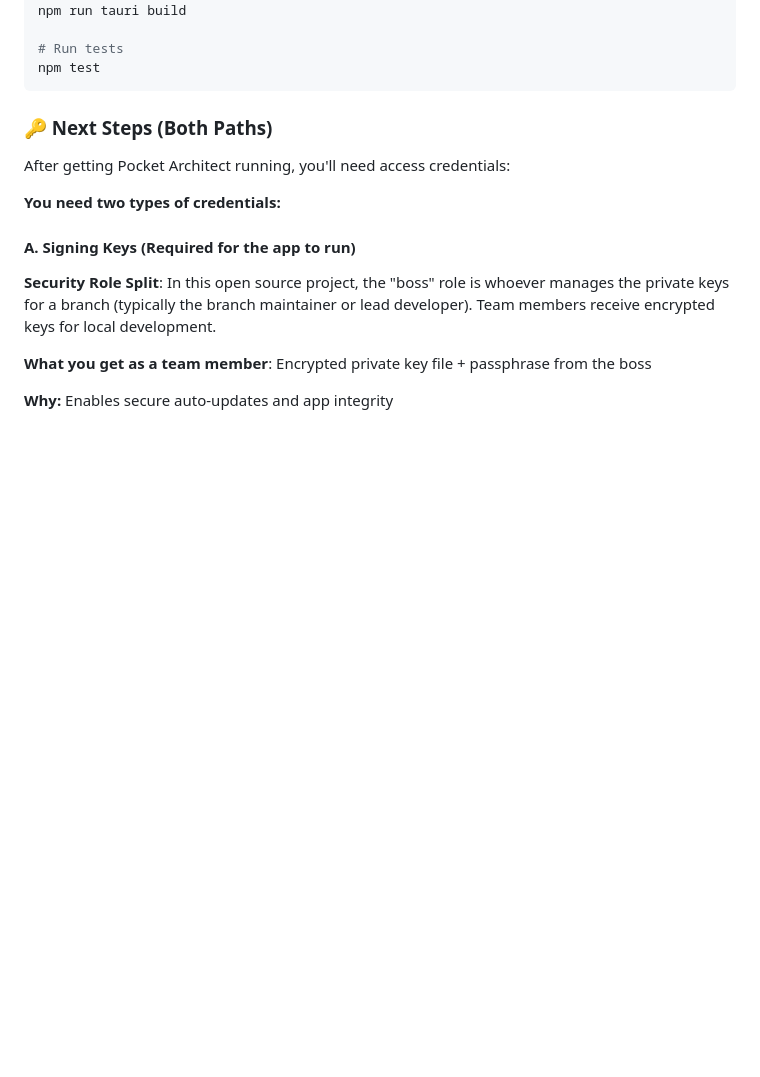
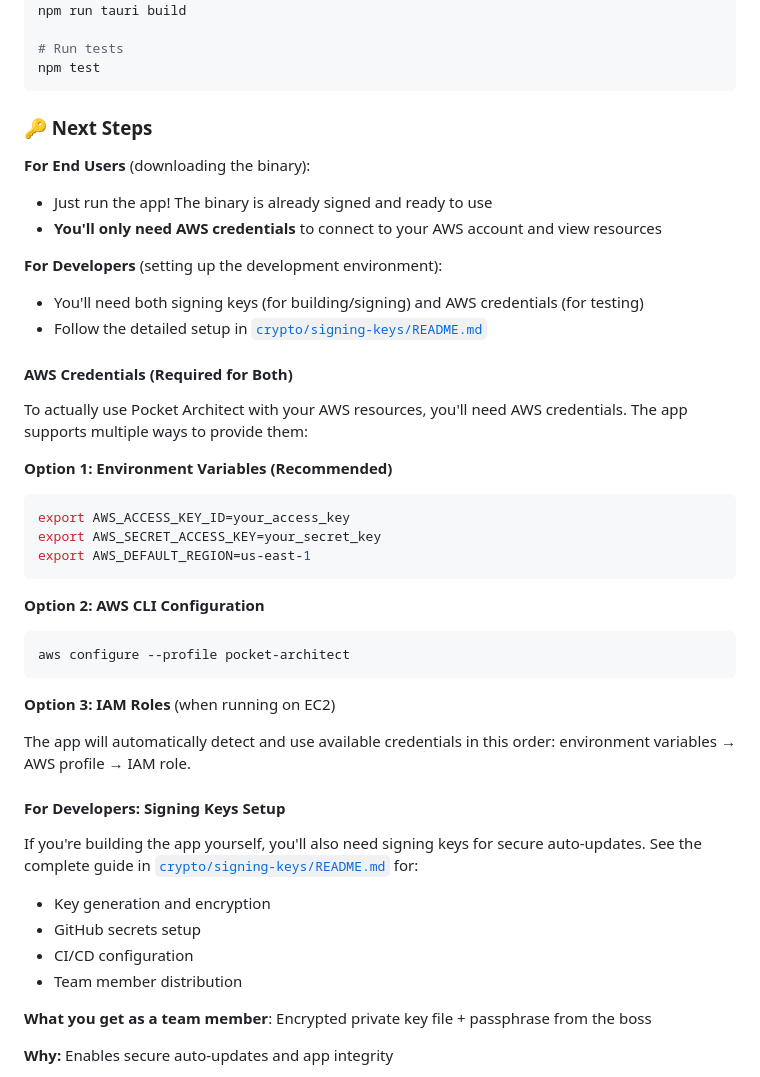
Before and after one commit to BrendenKennedy/pocket-architect, a Markdown page: README.md, the part around the change. Rendered like a GitHub page; blank space fills up the shorter version.

Commit message:
docs: clarify credential requirements for users vs developers
- End users only need AWS credentials (binary is pre-signed)
- Developers need both signing keys and AWS credentials
- Remove confusion about 'both paths' needing signing keys
- Add clear AWS credential setup options for end users

````diff
--- a/README.md
+++ b/README.md
@@ -148,15 +148,44 @@ npm run tauri build
 npm test
 ```
 
-### 🔑 Next Steps (Both Paths)
+### 🔑 Next Steps
 
-After getting Pocket Architect running, you'll need access credentials:
+**For End Users** (downloading the binary):
+- Just run the app! The binary is already signed and ready to use
+- **You'll only need AWS credentials** to connect to your AWS account and view resources
 
-**You need two types of credentials:**
+**For Developers** (setting up the development environment):
+- You'll need both signing keys (for building/signing) and AWS credentials (for testing)
+- Follow the detailed setup in [`crypto/signing-keys/README.md`](../crypto/signing-keys/README.md)
 
-#### A. Signing Keys (Required for the app to run)
+#### AWS Credentials (Required for Both)
 
-**Security Role Split**: In this open source project, the "boss" role is whoever manages the private keys for a branch (typically the branch maintainer or lead developer). Team members receive encrypted keys for local development.
+To actually use Pocket Architect with your AWS resources, you'll need AWS credentials. The app supports multiple ways to provide them:
+
+**Option 1: Environment Variables (Recommended)**
+```bash
+export AWS_ACCESS_KEY_ID=your_access_key
+export AWS_SECRET_ACCESS_KEY=your_secret_key
+export AWS_DEFAULT_REGION=us-east-1
+```
+
+**Option 2: AWS CLI Configuration**
+```bash
+aws configure --profile pocket-architect
+```
+
+**Option 3: IAM Roles** (when running on EC2)
+
+The app will automatically detect and use available credentials in this order: environment variables → AWS profile → IAM role.
+
+#### For Developers: Signing Keys Setup
+
+If you're building the app yourself, you'll also need signing keys for secure auto-updates. See the complete guide in [`crypto/signing-keys/README.md`](../crypto/signing-keys/README.md) for:
+
+- Key generation and encryption
+- GitHub secrets setup
+- CI/CD configuration
+- Team member distribution
 
 **What you get as a team member**: Encrypted private key file + passphrase from the boss
 
````
